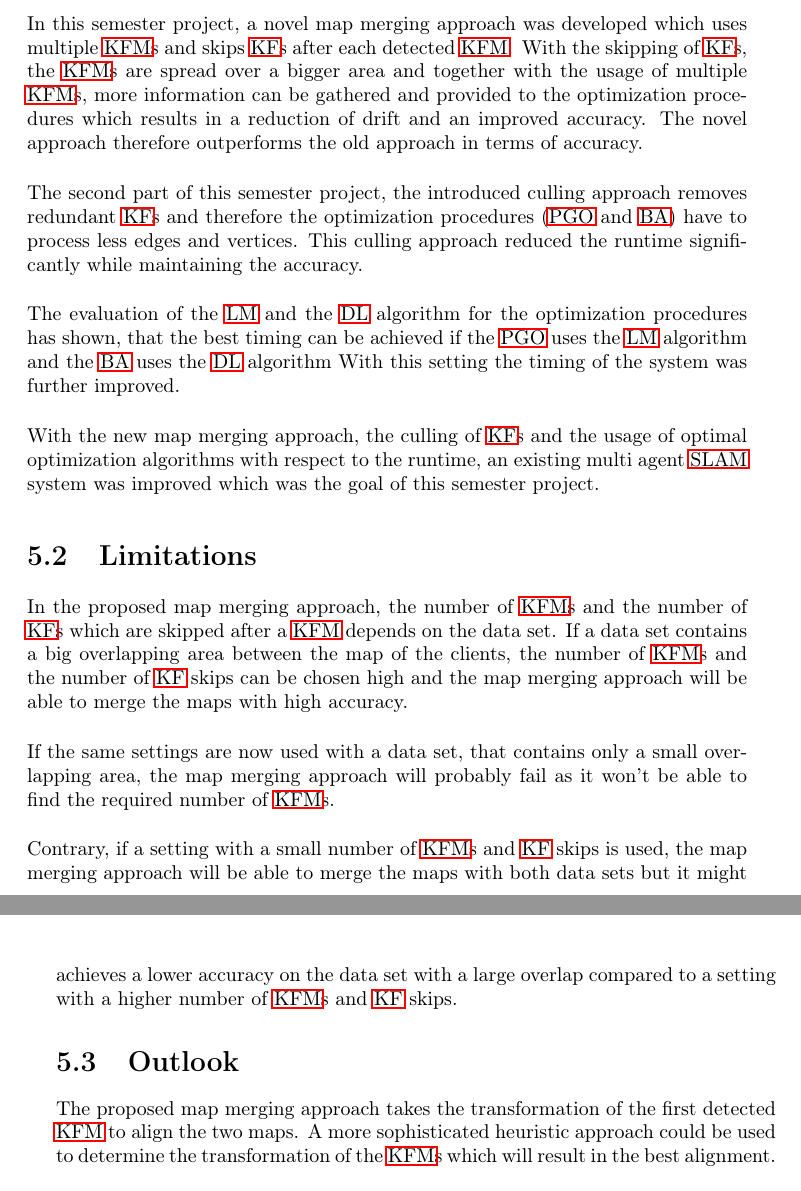
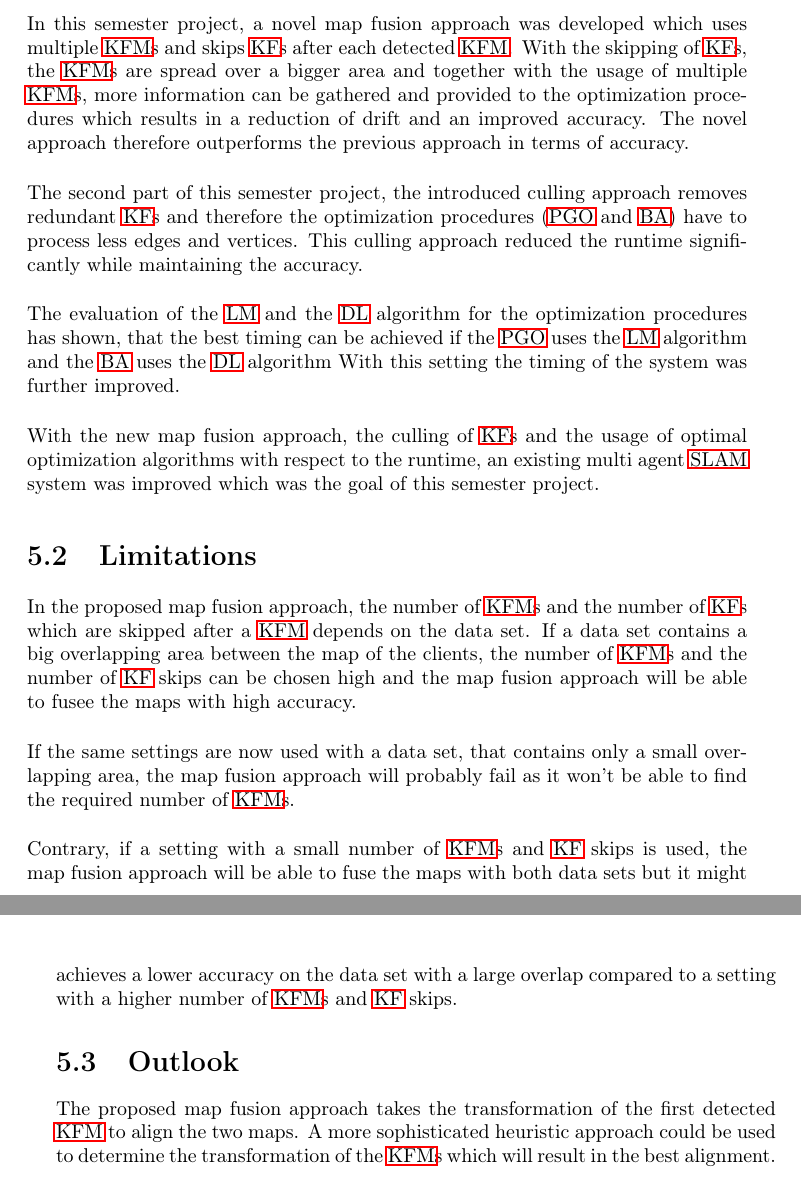
Before and after one commit to AndreasAZiegler/MFfCUAVSLAM, a LaTeX thesis (report/report.tex, which reads report/chapters/abstract.tex, report/chapters/conclusion_outlook.tex): two parts of pages 37 and 38 of 38, joined at a grey line, cut so that both start at the same text. Compiled offline with pdfLaTeX.

Commit message:
DOC: Smaller changes and replacing merge/merging with fuse/fusing/fusion.

```diff
--- a/report/chapters/abstract.tex
+++ b/report/chapters/abstract.tex
@@ -7,12 +7,12 @@
 A correct and accurate common map is crucial for multiple robots to collaboratively performing tasks.\\
 
 %\paragraph*{Problem statement}
-In this semester project an existing multi agent \ac{SLAM} system should be extended to merge maps of single robots in a way that no false map alignment is guaranteed and that an optimal alignment is achieved by using multiple place matches. Also redundant information, a consequence of the merge of two maps, should be removed in order to get a good performance of the optimization routines e.g. \ac{BA}.\\
+In this semester project an existing multi agent \ac{SLAM} system should be extended to fuse maps of single robots in a way that no false map alignment is guaranteed and that an optimal alignment is achieved by using multiple place matches. Also redundant information, a consequence of the fusion of two maps, should be removed in order to get a good performance of the optimization routines e.g. \ac{BA}.\\
 
 %\paragraph*{Approach}
-To achieve the first goal, a new approach is proposed which uses multiple \acfp{KFM} to merge two maps. This proposed approach also use a novel idea to spread the \acp{KFM} over a bigger area by skipping \acfp{KF} between the detection of \acp{KFM}.\\
-To remove redundant information \ac{KF} culling is performed after all \acp{KFM} were detected and before the main map merging. This way information which were present in both maps appear only once in the merged map and the \ac{PGO} and the \ac{BA} does not have unnecessary data to process.\\
+To achieve the first goal, a new approach is proposed which uses multiple \acfp{KFM} to fuse two maps. This proposed approach also use a novel idea to spread the \acp{KFM} over a bigger area by skipping \acfp{KF} between the detection of \acp{KFM}.\\
+To remove redundant information \ac{KF} culling is performed after all \acp{KFM} were detected and before the main map fusion. This way information which were present in both maps appear only once in the fused map and the \ac{PGO} and the \ac{BA} does not have unnecessary data to process.\\
 To reduce the runtime of the optimization part (\ac{PGO} and \ac{BA}), the usage of \acf{DL} non-linear least squares technique instead of the \acf{LM} optimization was evaluated and the system was adapted in a way, that the performance is increased.\\
 
 %\paragraph*{Result}
-The proposed map merging approach reduces drift and achieves better accuracy compared to the previous approach. With the implemented \ac{KF} culling the number of \acp{KF} which the \ac{PGO} and the \ac{BA} have to process is decreased significantly and therefore better timing is achieved. The usage of \ac{DL} non-linear least squares technique reduced the runtime of the optimization furthermore.
+The proposed map fusion approach reduces drift and achieves better accuracy compared to the previous approach. With the implemented \ac{KF} culling the number of \acp{KF} which the \ac{PGO} and the \ac{BA} have to process is decreased significantly and therefore better timing is achieved. The usage of \ac{DL} non-linear least squares technique reduced the runtime of the optimization furthermore.
--- a/report/chapters/conclusion_outlook.tex
+++ b/report/chapters/conclusion_outlook.tex
@@ -2,23 +2,23 @@
 \chapter{Conclusion and Outlook}
 
 \section{Conclusion}
-In this semester project, a novel map merging approach was developed which uses multiple \acp{KFM} and skips \acp{KF} after each detected \ac{KFM}. With the skipping of \acp{KF}, the \acp{KFM} are spread over a bigger area and together with the usage of multiple \acp{KFM}, more information can be gathered and provided to the optimization procedures which results in a reduction of drift and an improved accuracy. The novel approach therefore outperforms the old approach in terms of accuracy.\\
+In this semester project, a novel map fusion approach was developed which uses multiple \acp{KFM} and skips \acp{KF} after each detected \ac{KFM}. With the skipping of \acp{KF}, the \acp{KFM} are spread over a bigger area and together with the usage of multiple \acp{KFM}, more information can be gathered and provided to the optimization procedures which results in a reduction of drift and an improved accuracy. The novel approach therefore outperforms the previous approach in terms of accuracy.\\
 
 The second part of this semester project, the introduced culling approach removes redundant \acp{KF} and therefore the optimization procedures (\ac{PGO} and \ac{BA}) have to process less edges and vertices. This culling approach reduced the runtime significantly while maintaining the accuracy.\\
 
 The evaluation of the \ac{LM} and the \ac{DL} algorithm for the optimization procedures has shown, that the best timing can be achieved if the \ac{PGO} uses the \ac{LM} algorithm and the \ac{BA} uses the \ac{DL} algorithm With this setting the timing of the system was further improved.\\
 
-With the new map merging approach, the culling of \acp{KF} and the usage of optimal optimization algorithms with respect to the runtime, an existing multi agent \ac{SLAM} system was improved which was the goal of this semester project.
+With the new map fusion approach, the culling of \acp{KF} and the usage of optimal optimization algorithms with respect to the runtime, an existing multi agent \ac{SLAM} system was improved which was the goal of this semester project.
 
 \section{Limitations}
-In the proposed map merging approach, the number of \acp{KFM} and the number of \acp{KF} which are skipped after a \ac{KFM} depends on the data set. If a data set contains a big overlapping area between the map of the clients, the number of \acp{KFM} and the number of \ac{KF} skips can be chosen high and the map merging approach will be able to merge the maps with high accuracy.\\
+In the proposed map fusion approach, the number of \acp{KFM} and the number of \acp{KF} which are skipped after a \ac{KFM} depends on the data set. If a data set contains a big overlapping area between the map of the clients, the number of \acp{KFM} and the number of \ac{KF} skips can be chosen high and the map fusion approach will be able to fusee the maps with high accuracy.\\
 
-If the same settings are now used with a data set, that contains only a small overlapping area, the map merging approach will probably fail as it won't be able to find the required number of \acp{KFM}.\\
+If the same settings are now used with a data set, that contains only a small overlapping area, the map fusion approach will probably fail as it won't be able to find the required number of \acp{KFM}.\\
 
-Contrary, if a setting with a small number of \acp{KFM} and \ac{KF} skips is used, the map merging approach will be able to merge the maps with both data sets but it might achieves a lower accuracy on the data set with a large overlap compared to a setting with a higher number of \acp{KFM} and \ac{KF} skips.
+Contrary, if a setting with a small number of \acp{KFM} and \ac{KF} skips is used, the map fusion approach will be able to fuse the maps with both data sets but it might achieves a lower accuracy on the data set with a large overlap compared to a setting with a higher number of \acp{KFM} and \ac{KF} skips.
 
 \section{Outlook}
 
-The proposed map merging approach takes the transformation of the first detected \ac{KFM} to align the two maps. A more sophisticated heuristic approach could be used to determine the transformation of the \acp{KFM} which will result in the best alignment.\\
+The proposed map fusion approach takes the transformation of the first detected \ac{KFM} to align the two maps. A more sophisticated heuristic approach could be used to determine the transformation of the \acp{KFM} which will result in the best alignment.\\
 
 In the implementation of the \ac{KF} culling only the first order neighbors (in the co-visibility graph) of the \acp{KF} of the \acp{KFM} are considered for the redundancy check. This could be adapted that higher order neighbors in the co-visibility graph are also taken into consideration. In this case, one has to be careful to set the redundancy threshold to a value that the optimization procedures can still be provided with enough information not to reduce the accuracy.
```
Also changed, not shown: report/chapters/introduction.tex (+1 -1 lines).
